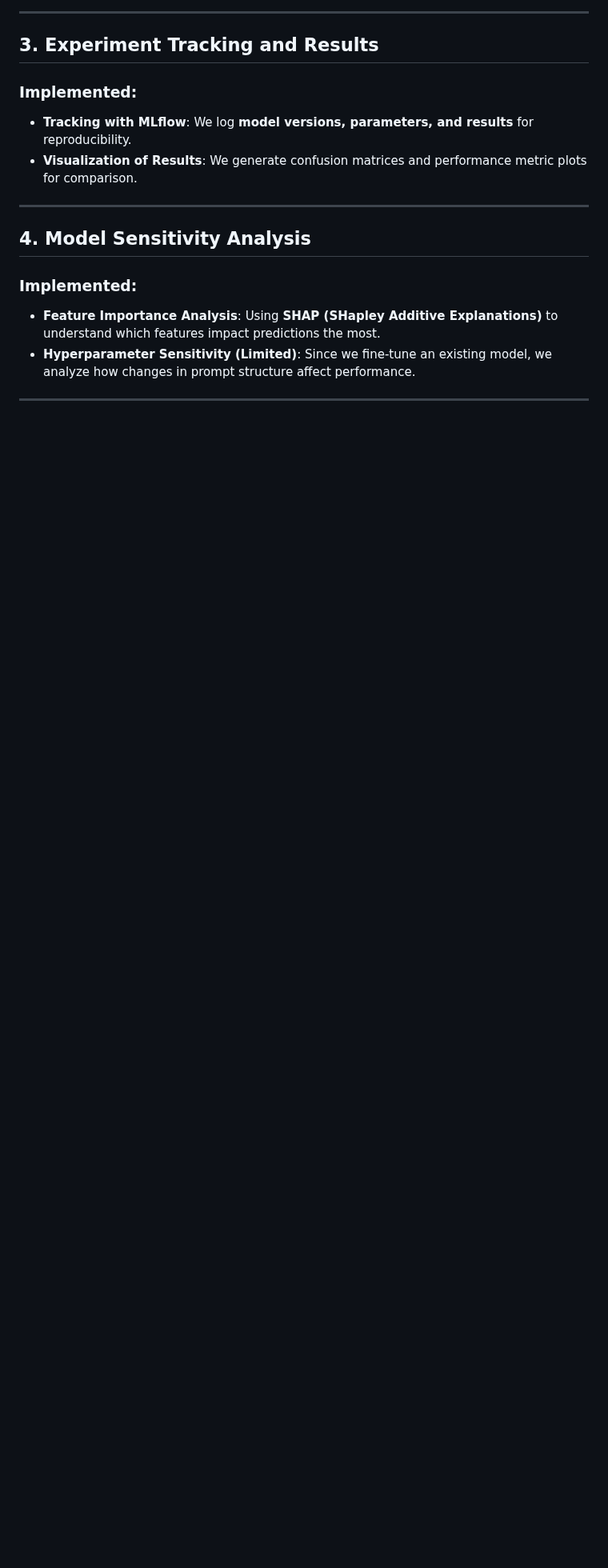
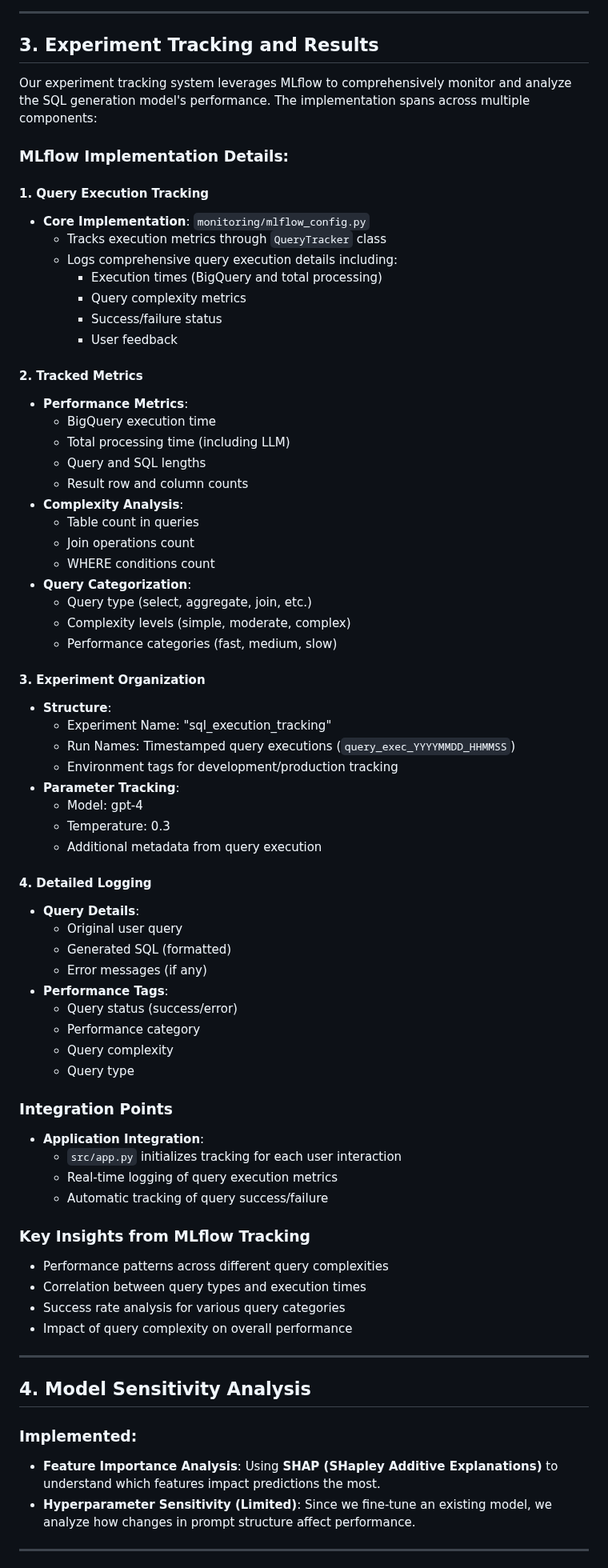
Before and after one commit to DataBridgeAI/ChatwithDatabase, a Markdown page: src/ModelDevelopment.md, the part around the change. Shown at 80% size. Drawn GitHub-style; blank space fills up the shorter version.

```diff
--- a/src/ModelDevelopment.md
+++ b/src/ModelDevelopment.md
@@ -144,9 +144,67 @@ These insights help select the most effective model settings for consistent and
 ---
 
 ## 3. Experiment Tracking and Results
-### Implemented:
-- **Tracking with MLflow**: We log **model versions, parameters, and results** for reproducibility.
-- **Visualization of Results**: We generate confusion matrices and performance metric plots for comparison.
+
+Our experiment tracking system leverages MLflow to comprehensively monitor and analyze the SQL generation model's performance. The implementation spans across multiple components:
+
+### MLflow Implementation Details:
+
+#### 1. Query Execution Tracking
+- **Core Implementation**: `monitoring/mlflow_config.py`
+  - Tracks execution metrics through `QueryTracker` class
+  - Logs comprehensive query execution details including:
+    - Execution times (BigQuery and total processing)
+    - Query complexity metrics
+    - Success/failure status
+    - User feedback
+
+#### 2. Tracked Metrics
+- **Performance Metrics**:
+  - BigQuery execution time
+  - Total processing time (including LLM)
+  - Query and SQL lengths
+  - Result row and column counts
+- **Complexity Analysis**:
+  - Table count in queries
+  - Join operations count
+  - WHERE conditions count
+- **Query Categorization**:
+  - Query type (select, aggregate, join, etc.)
+  - Complexity levels (simple, moderate, complex)
+  - Performance categories (fast, medium, slow)
+
+#### 3. Experiment Organization
+- **Structure**:
+  - Experiment Name: "sql_execution_tracking"
+  - Run Names: Timestamped query executions (`query_exec_YYYYMMDD_HHMMSS`)
+  - Environment tags for development/production tracking
+- **Parameter Tracking**:
+  - Model: gpt-4
+  - Temperature: 0.3
+  - Additional metadata from query execution
+
+#### 4. Detailed Logging
+- **Query Details**:
+  - Original user query
+  - Generated SQL (formatted)
+  - Error messages (if any)
+- **Performance Tags**:
+  - Query status (success/error)
+  - Performance category
+  - Query complexity
+  - Query type
+
+### Integration Points
+- **Application Integration**:
+  - `src/app.py` initializes tracking for each user interaction
+  - Real-time logging of query execution metrics
+  - Automatic tracking of query success/failure
+
+### Key Insights from MLflow Tracking
+- Performance patterns across different query complexities
+- Correlation between query types and execution times
+- Success rate analysis for various query categories
+- Impact of query complexity on overall performance
 
 ---
 
```
